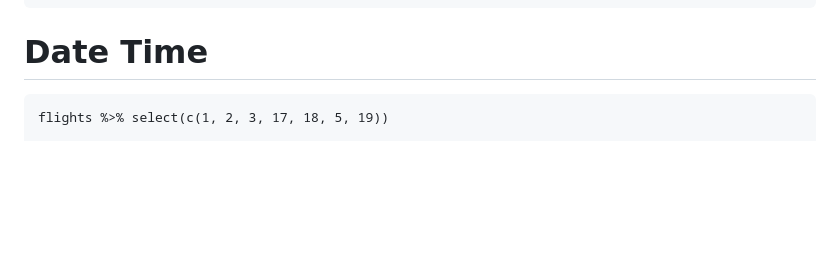
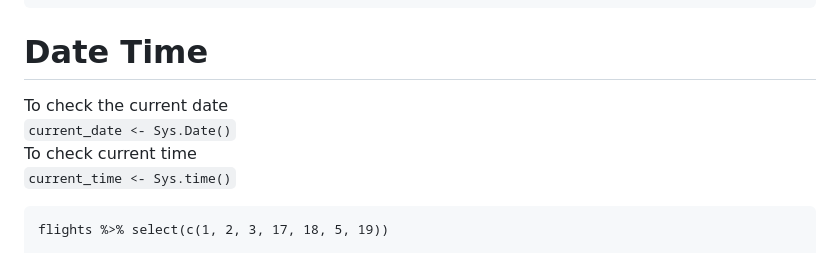
Before and after one commit to theadewole/My_R_Note, a Markdown page: Class/Data types.md, the part around the change. Drawn GitHub-style; blank space fills up the shorter version.

````diff
--- a/Class/Data types.md
+++ b/Class/Data types.md
@@ -250,6 +250,10 @@ gss_cat %>%
 ```
 
 # Date Time
+To check the current date <br>
+```current_date <- Sys.Date()``` <br>
+To check current time <br>
+```current_time <- Sys.time()```
 ```
 flights %>% select(c(1, 2, 3, 17, 18, 5, 19))
 
````
